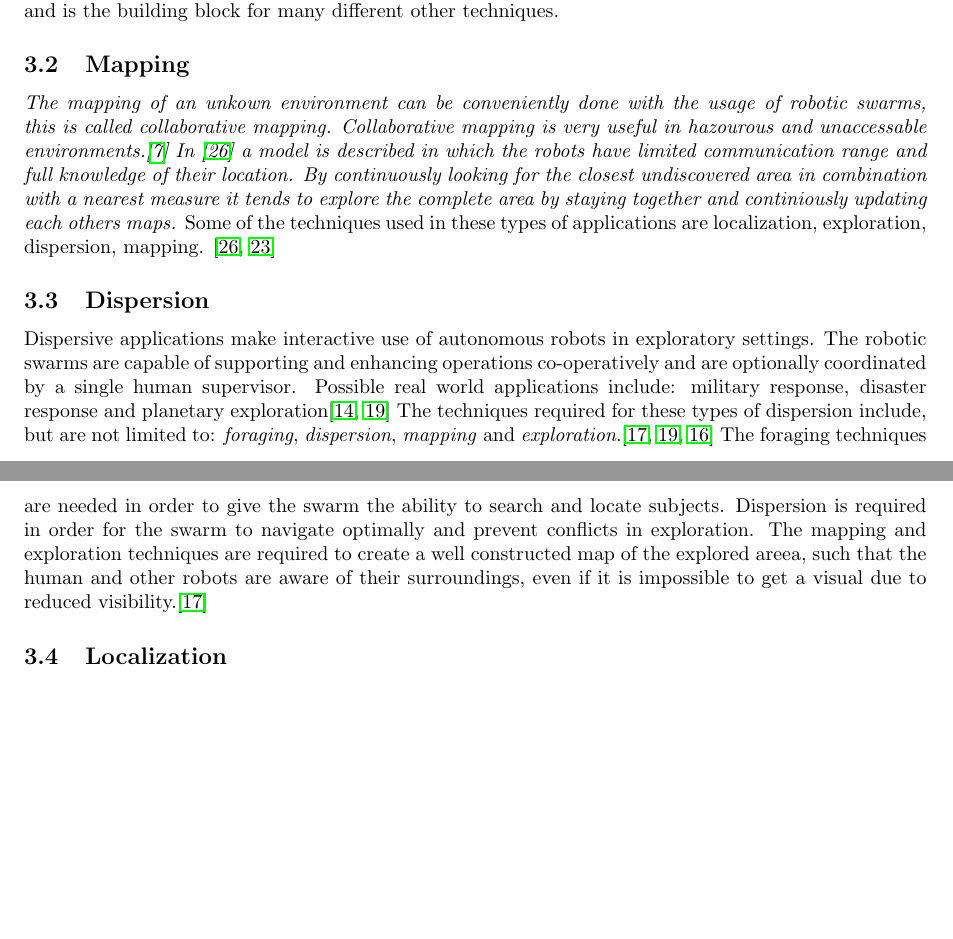
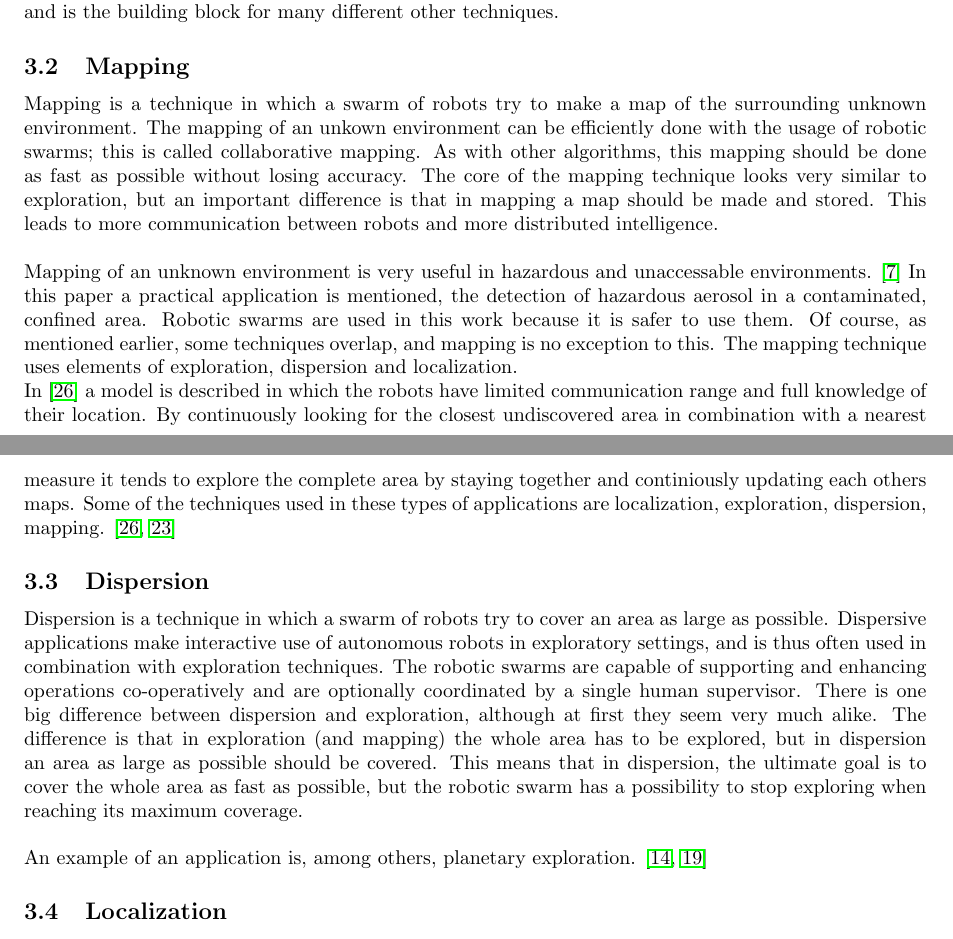
Before and after one commit to MartinRogalla/BachelorseminarRoboticSwarms, a LaTeX paper (Bachelorseminar-RoboticSwarms.tex, which reads tex/Applications/Dispersion.tex, tex/Applications/Mapping.tex): two parts of pages 2 and 3 of 11, joined at a grey line, cut so that both start at the same text, the shorter picture padded with empty space. Compiled offline with pdfLaTeX.

Commit message:
Applications update

```diff
--- a/tex/Applications/Dispersion.tex
+++ b/tex/Applications/Dispersion.tex
@@ -1,4 +1,16 @@
 %!TEX root = ../../Bachelorseminar-RoboticSwarms.tex
 
-  Dispersive applications make interactive use of autonomous robots in exploratory settings. The robotic swarms are capable of supporting and enhancing operations co-operatively and are optionally coordinated by a single human supervisor. Possible real world applications include: military response, disaster response and planetary exploration\cite{ludwig2006robotic,Penders2011}
-    The techniques required for these types of dispersion include, but are not limited to: \emph{foraging}, \emph{dispersion}, \emph{mapping}  and \emph{exploration}.\cite{morlok2007dispersing,Penders2011,mclurkin2007distributed} The foraging techniques are needed in order to give the swarm the ability to search and locate subjects. Dispersion is required in order for the swarm to navigate optimally and prevent conflicts in exploration. The mapping and exploration techniques are required to create a well constructed map of the explored areea, such that the human and other robots are aware of their surroundings, even if it is impossible to get a visual due to reduced visibility.\cite{morlok2007dispersing}
+Dispersion is a technique in which a swarm of robots try to cover an area as large as possible.
+Dispersive applications make interactive use of autonomous robots in exploratory settings, and is thus often used in combination with exploration techniques.
+The robotic swarms are capable of supporting and enhancing operations co-operatively and are optionally coordinated by a single human supervisor.
+There is one big difference between dispersion and exploration, although at first they seem very much alike.
+The difference is that in exploration (and mapping) the whole area has to be explored, but in dispersion an area as large as possible should be covered.
+This means that in dispersion, the ultimate goal is to cover the whole area as fast as possible, but the robotic swarm has a possibility to stop exploring when reaching its maximum coverage. \\
+
+An example of an application is, among others, planetary exploration. \cite{ludwig2006robotic,Penders2011}
+
+%OLD
+%Dispersive applications make interactive use of autonomous robots in exploratory settings.
+%The robotic swarms are capable of supporting and enhancing operations co-operatively and are optionally coordinated by a single human supervisor.
+%Possible real world applications include: military response, disaster response and planetary exploration\cite{ludwig2006robotic,Penders2011}
+%The techniques required for these types of dispersion include, but are not limited to: \emph{foraging}, \emph{dispersion}, \emph{mapping}  and \emph{exploration}.\cite{morlok2007dispersing,Penders2011,mclurkin2007distributed} The foraging techniques are needed in order to give the swarm the ability to search and locate subjects. Dispersion is required in order for the swarm to navigate optimally and prevent conflicts in exploration. The mapping and exploration techniques are required to create a well constructed map of the explored areea, such that the human and other robots are aware of their surroundings, even if it is impossible to get a visual due to reduced visibility.\cite{morlok2007dispersing}
--- a/tex/Applications/Mapping.tex
+++ b/tex/Applications/Mapping.tex
@@ -1,3 +1,19 @@
 %!TEX root = ../../Bachelorseminar-RoboticSwarms.tex
-\emph{The mapping of an unkown environment can be conveniently done with the usage of robotic swarms, this is called collaborative mapping. Collaborative mapping is very useful in hazourous and unaccessable environments.\cite{hardin2004modified} In \cite{sheng2006distributed} a model is described in which the robots have limited communication range and full knowledge of their location. By continuously looking for the closest undiscovered area in combination with a nearest measure it tends to explore the complete area by staying together and continiously updating each others maps.}
+
+Mapping is a technique in which a swarm of robots try to make a map of the surrounding unknown environment.
+The mapping of an unkown environment can be efficiently done with the usage of robotic swarms; this is called collaborative mapping.
+As with other algorithms, this mapping should be done as fast as possible without losing accuracy.
+The core of the mapping technique looks very similar to exploration, but an important difference is that in mapping a map should be made and stored.
+This leads to more communication between robots and more distributed intelligence. \\
+
+Mapping of an unknown environment is very useful in hazardous and unaccessable environments. \cite{hardin2004modified}
+In this paper a practical application is mentioned, the detection of hazardous aerosol in a contaminated, confined area.
+Robotic swarms are used in this work because it is safer to use them.
+Of course, as mentioned earlier, some techniques overlap, and mapping is no exception to this.
+The mapping technique uses elements of exploration, dispersion and localization.
+
+%OLD
+%The mapping of an unkown environment can be conveniently done with the usage of robotic swarms, this is called collaborative mapping.
+%Collaborative mapping is very useful in hazourous and unaccessable environments.\cite{hardin2004modified}
+In \cite{sheng2006distributed} a model is described in which the robots have limited communication range and full knowledge of their location. By continuously looking for the closest undiscovered area in combination with a nearest measure it tends to explore the complete area by staying together and continiously updating each others maps.
 Some of the techniques used in these types of applications are localization, exploration, dispersion, mapping. \cite{sheng2006distributed,rothermich2005distributed}
```
Also changed, not shown: tex/Applications/Exploration.tex (+2 -0 lines).
